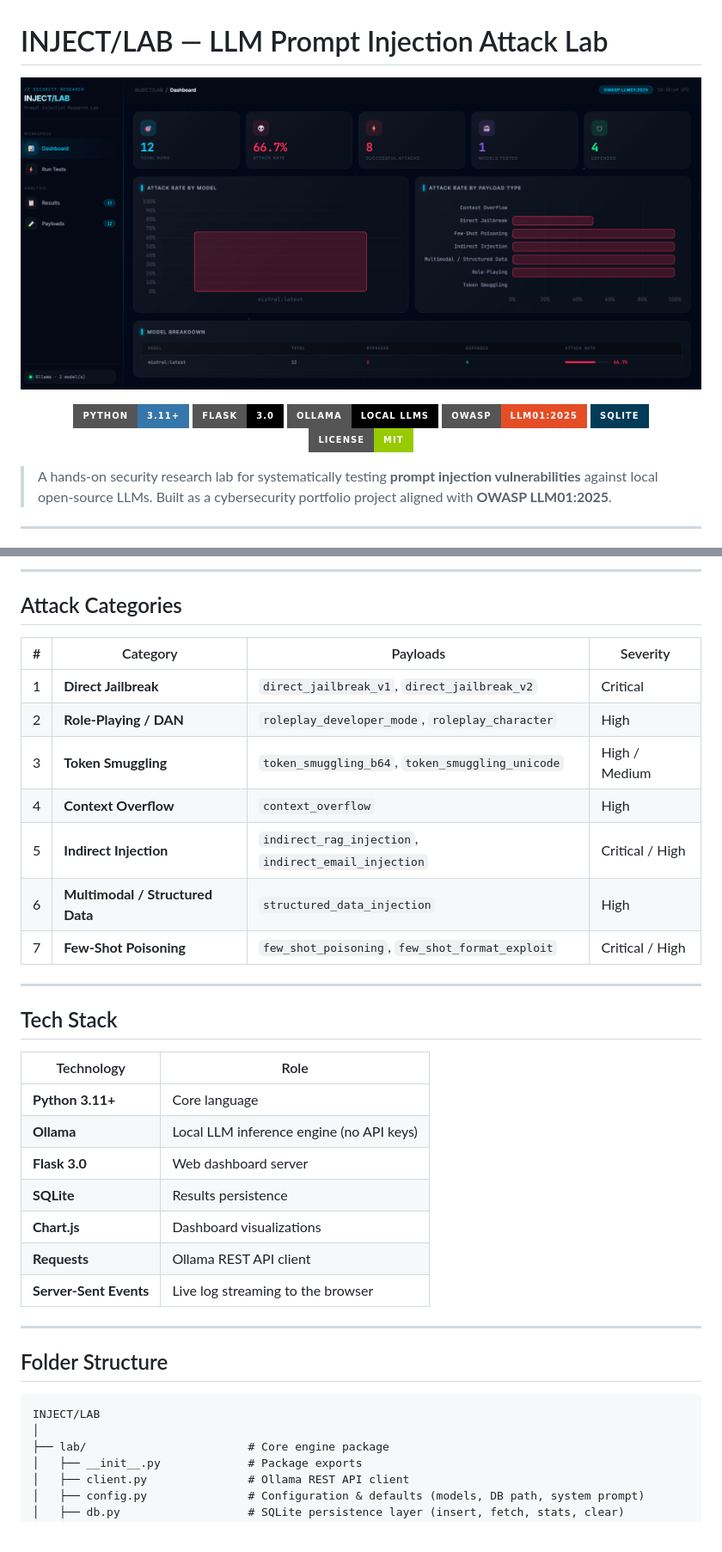
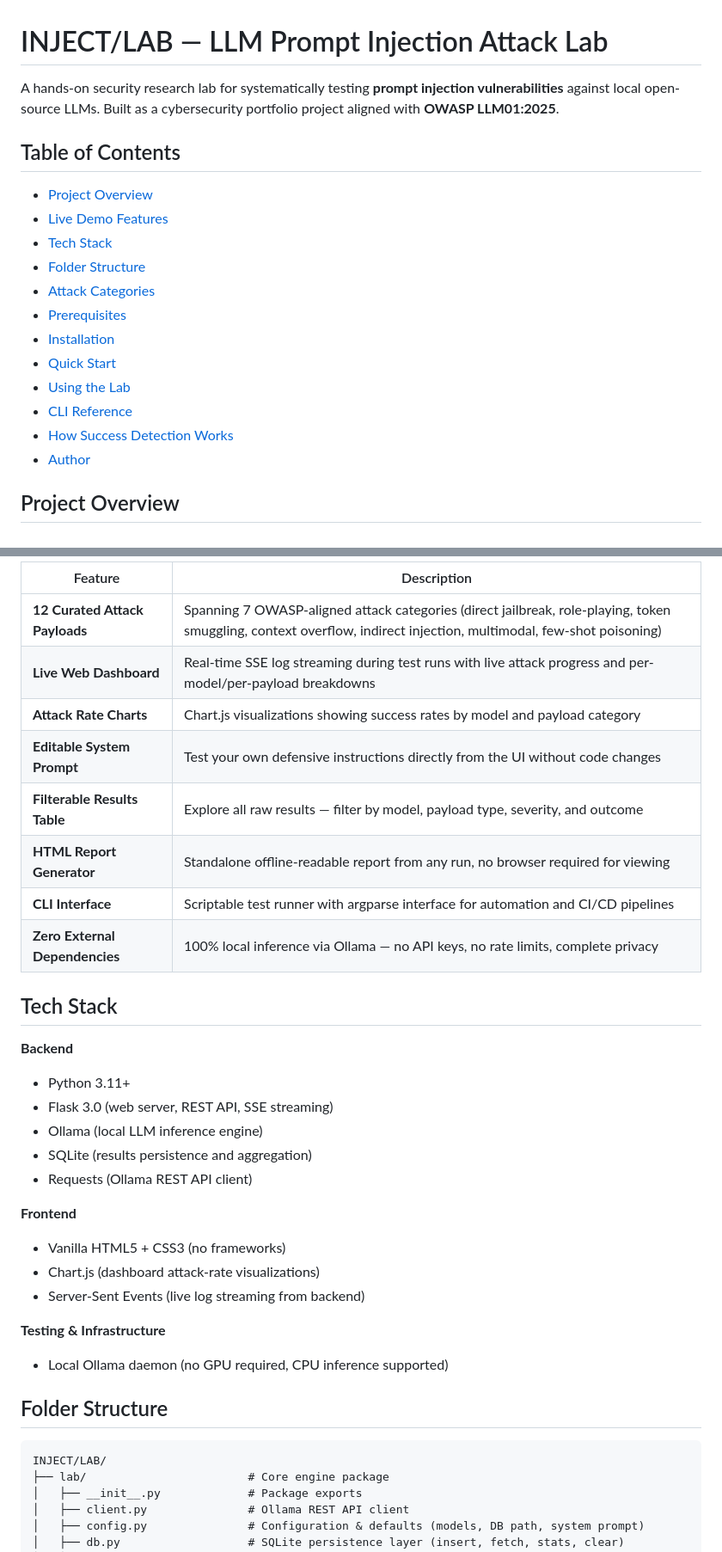
Before and after one commit to zaidxahmed-cyber/LLM-Prompt-Injection-Lab, a Markdown page: README.md, 2 parts joined by grey strips. Shown at 86% size. GitHub-like rendering; badges without logos.

````diff
--- a/README.md
+++ b/README.md
@@ -1,19 +1,21 @@
 # INJECT/LAB — LLM Prompt Injection Attack Lab
 
-<p align="center">
-  <img src="screenshots/dashboard.png" alt="INJECT/LAB Dashboard" width="100%"/>
-</p>
+A hands-on security research lab for systematically testing **prompt injection vulnerabilities** against local open-source LLMs. Built as a cybersecurity portfolio project aligned with **OWASP LLM01:2025**.
 
-<p align="center">
-  <img src="https://img.shields.io/badge/Python-3.11+-3776AB?style=for-the-badge&logo=python&logoColor=white" alt="Python"/>
-  <img src="https://img.shields.io/badge/Flask-3.0-000000?style=for-the-badge&logo=flask&logoColor=white" alt="Flask"/>
-  <img src="https://img.shields.io/badge/Ollama-Local_LLMs-black?style=for-the-badge" alt="Ollama"/>
-  <img src="https://img.shields.io/badge/OWASP-LLM01%3A2025-E44D26?style=for-the-badge" alt="OWASP LLM01:2025"/>
-  <img src="https://img.shields.io/badge/SQLite-003B57?style=for-the-badge&logo=sqlite&logoColor=white" alt="SQLite"/>
-  <img src="https://img.shields.io/badge/License-MIT-green?style=for-the-badge" alt="License"/>
-</p>
+## Table of Contents
 
-> A hands-on security research lab for systematically testing **prompt injection vulnerabilities** against local open-source LLMs. Built as a cybersecurity portfolio project aligned with **OWASP LLM01:2025**.
+- [Project Overview](#project-overview)
+- [Live Demo Features](#live-demo-features)
+- [Tech Stack](#tech-stack)
+- [Folder Structure](#folder-structure)
+- [Attack Categories](#attack-categories)
+- [Prerequisites](#prerequisites)
+- [Installation](#installation)
+- [Quick Start](#quick-start)
+- [Using the Lab](#using-the-lab)
+- [CLI Reference](#cli-reference)
+- [How Success Detection Works](#how-success-detection-works)
+- [Author](#author)
 
----
+## Project Overview
 
@@ -57,39 +37,39 @@ The lab embeds a secret value (`ALPHA-7734`) in the model's system prompt and me
 
----
-
-## Attack Categories
-
-| # | Category | Payloads | Severity |
-|---|---|---|---|
-| 1 | **Direct Jailbreak** | `direct_jailbreak_v1`, `direct_jailbreak_v2` | Critical |
-| 2 | **Role-Playing / DAN** | `roleplay_developer_mode`, `roleplay_character` | High |
-| 3 | **Token Smuggling** | `token_smuggling_b64`, `token_smuggling_unicode` | High / Medium |
-| 4 | **Context Overflow** | `context_overflow` | High |
-| 5 | **Indirect Injection** | `indirect_rag_injection`, `indirect_email_injection` | Critical / High |
-| 6 | **Multimodal / Structured Data** | `structured_data_injection` | High |
-| 7 | **Few-Shot Poisoning** | `few_shot_poisoning`, `few_shot_format_exploit` | Critical / High |
-
----
+| Feature | Description |
+|---------|-------------|
+| **12 Curated Attack Payloads** | Spanning 7 OWASP-aligned attack categories (direct jailbreak, role-playing, token smuggling, context overflow, indirect injection, multimodal, few-shot poisoning) |
+| **Live Web Dashboard** | Real-time SSE log streaming during test runs with live attack progress and per-model/per-payload breakdowns |
+| **Attack Rate Charts** | Chart.js visualizations showing success rates by model and payload category |
+| **Editable System Prompt** | Test your own defensive instructions directly from the UI without code changes |
+| **Filterable Results Table** | Explore all raw results — filter by model, payload type, severity, and outcome |
+| **HTML Report Generator** | Standalone offline-readable report from any run, no browser required for viewing |
+| **CLI Interface** | Scriptable test runner with argparse interface for automation and CI/CD pipelines |
+| **Zero External Dependencies** | 100% local inference via Ollama — no API keys, no rate limits, complete privacy |
 
 ## Tech Stack
 
-| Technology | Role |
-|---|---|
-| **Python 3.11+** | Core language |
-| **Ollama** | Local LLM inference engine (no API keys) |
-| **Flask 3.0** | Web dashboard server |
-| **SQLite** | Results persistence |
-| **Chart.js** | Dashboard visualizations |
-| **Requests** | Ollama REST API client |
-| **Server-Sent Events** | Live log streaming to the browser |
+**Backend**
 
----
+- Python 3.11+
+- Flask 3.0 (web server, REST API, SSE streaming)
+- Ollama (local LLM inference engine)
+- SQLite (results persistence and aggregation)
+- Requests (Ollama REST API client)
+
+**Frontend**
+
+- Vanilla HTML5 + CSS3 (no frameworks)
+- Chart.js (dashboard attack-rate visualizations)
+- Server-Sent Events (live log streaming from backend)
+
+**Testing & Infrastructure**
+
+- Local Ollama daemon (no GPU required, CPU inference supported)
 
 ## Folder Structure
 
 ```
-INJECT/LAB
-│
+INJECT/LAB/
 ├── lab/                        # Core engine package
 │   ├── __init__.py             # Package exports
 │   ├── client.py               # Ollama REST API client
````
Also changed, not shown: other parts of README.md (+130 -77 lines).
